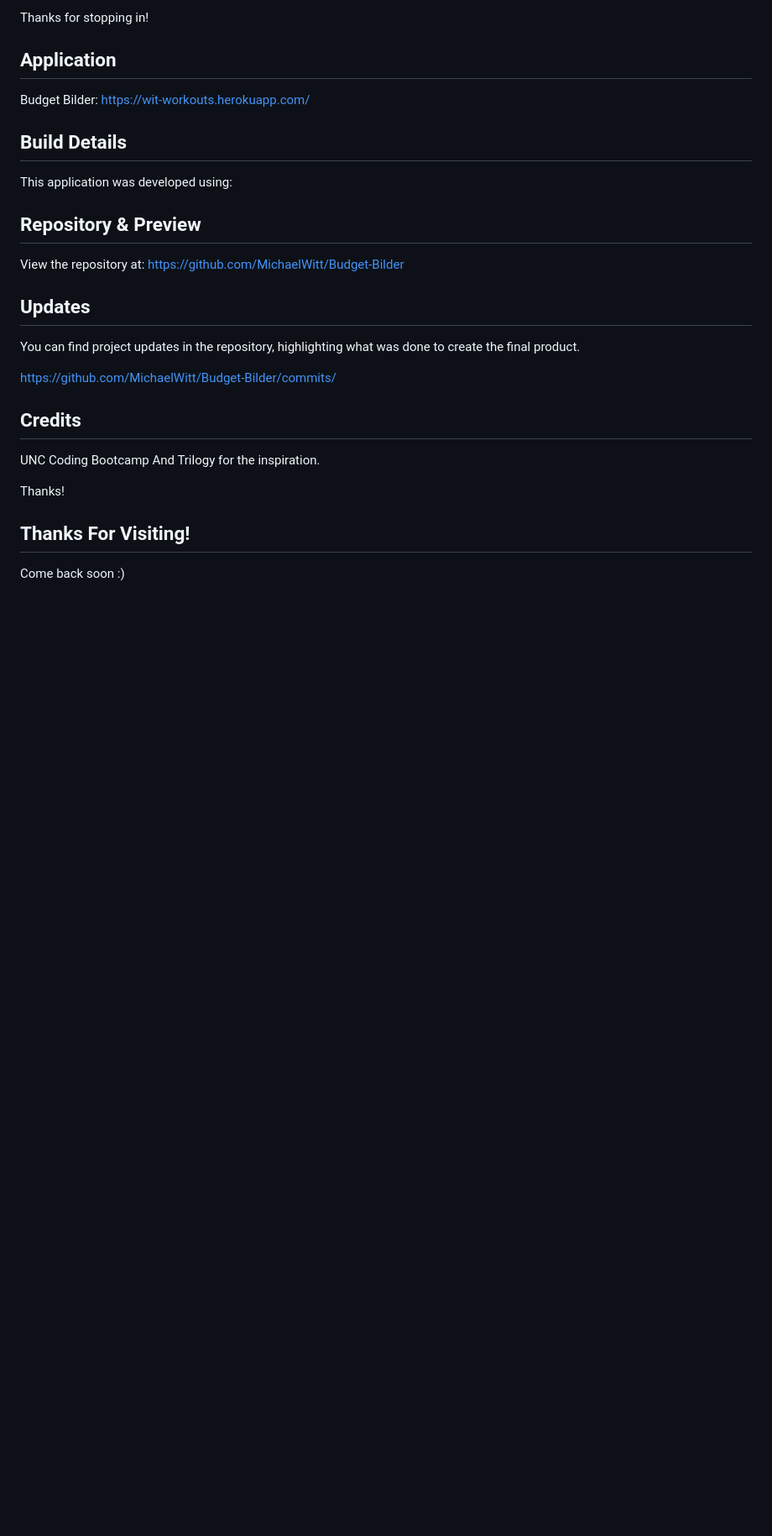
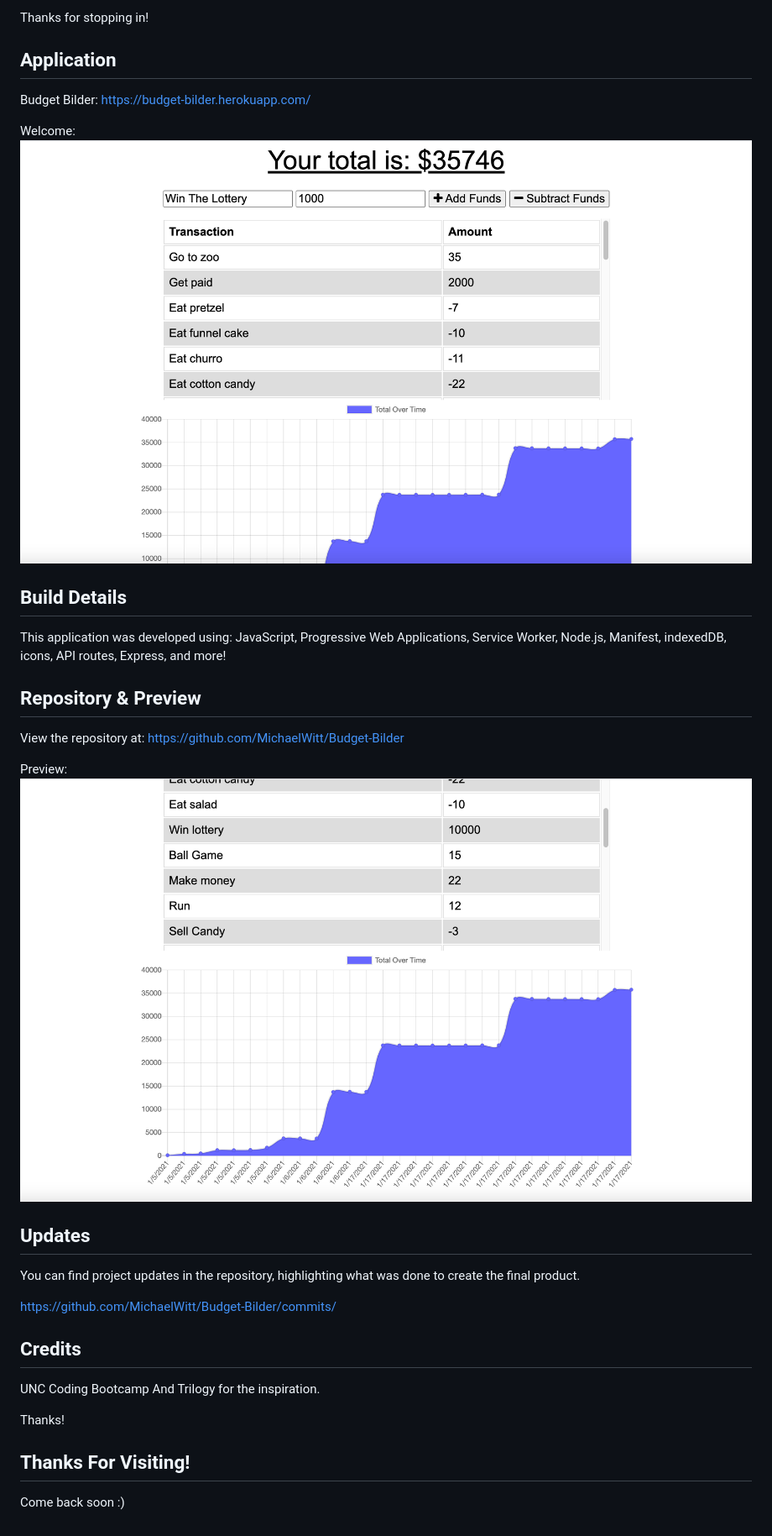
Before and after one commit to MichaelWitt/Budget-Bilder, a Markdown page: README.md, the part around the change. Shown: that part at 84% size. Rendered like a GitHub page; pictures changed too: public/imgs/budget-bilder.png (added), public/imgs/demo.png (added); blank space fills up the shorter version.

Commit message:
Updated and polished readme with pictures

```diff
--- a/README.md
+++ b/README.md
@@ -12,20 +12,19 @@ Thanks for stopping in!
 
 ## Application
 
-Budget Bilder: https://wit-workouts.herokuapp.com/
+Budget Bilder: https://budget-bilder.herokuapp.com/
 
-<!-- Welcome: ![Screenshot](./public/imgs/welcome.png)
-Demo: ![Screenshot](./public/imgs/demo.png) -->
+Welcome: ![Screenshot](./public/imgs/budget-bilder.png)
 
 ## Build Details
 
-This application was developed using:
+This application was developed using: JavaScript, Progressive Web Applications, Service Worker, Node.js, Manifest, indexedDB, icons, API routes, Express, and more!
 
 ## Repository & Preview
 
 View the repository at: https://github.com/MichaelWitt/Budget-Bilder
 
-<!-- Preview: ![Screenshot](./public/imgs/stats.png) -->
+Preview: ![Screenshot](./public/imgs/demo.png)
 
 ## Updates
 
```
